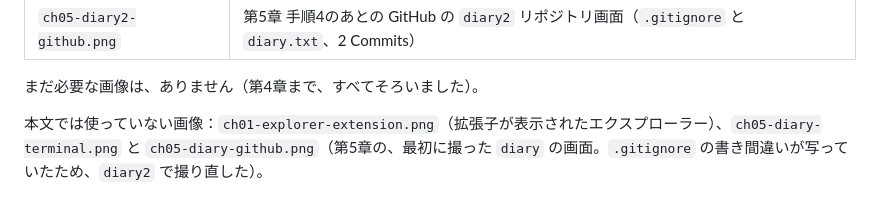
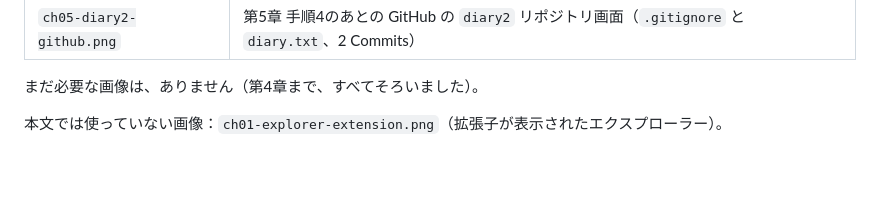
Before and after one commit to chitchi1216/git-github-textbook, a Markdown page: docs/images/README.md, the part around the change. Drawn GitHub-style; blank space fills up the shorter version.

Commit message:
撮影リストから、削除した第5章の古い画像の記述を外した
Co-Authored-By: Claude Opus 5.5 <noreply@anthropic.com>
Claude-Session: https://claude.ai/code/session_019ySmE1qh2uEbY38H6nGYBV

```diff
--- a/docs/images/README.md
+++ b/docs/images/README.md
@@ -69,4 +69,4 @@
 
 まだ必要な画像は、ありません（第4章まで、すべてそろいました）。
 
-本文では使っていない画像：`ch01-explorer-extension.png`（拡張子が表示されたエクスプローラー）、`ch05-diary-terminal.png` と `ch05-diary-github.png`（第5章の、最初に撮った `diary` の画面。`.gitignore` の書き間違いが写っていたため、`diary2` で撮り直した）。
+本文では使っていない画像：`ch01-explorer-extension.png`（拡張子が表示されたエクスプローラー）。
```
